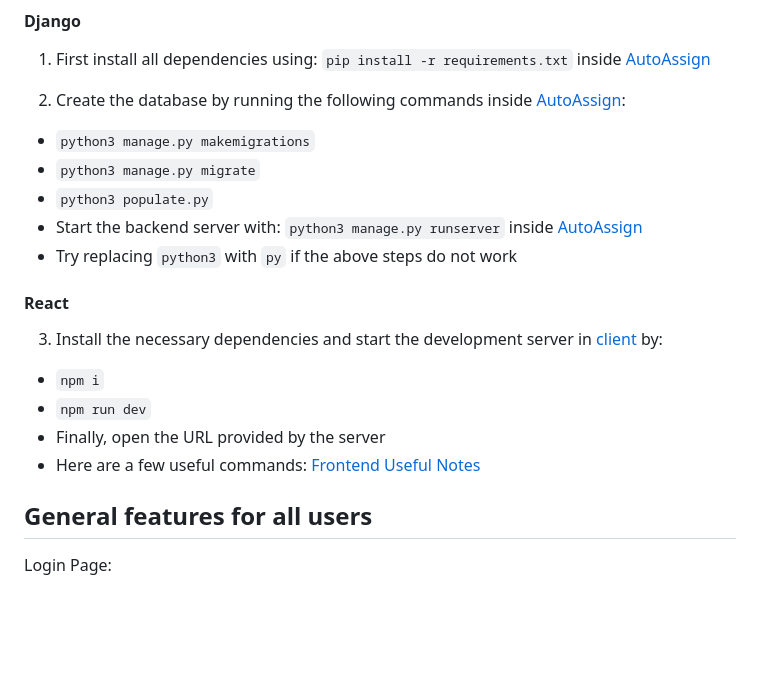
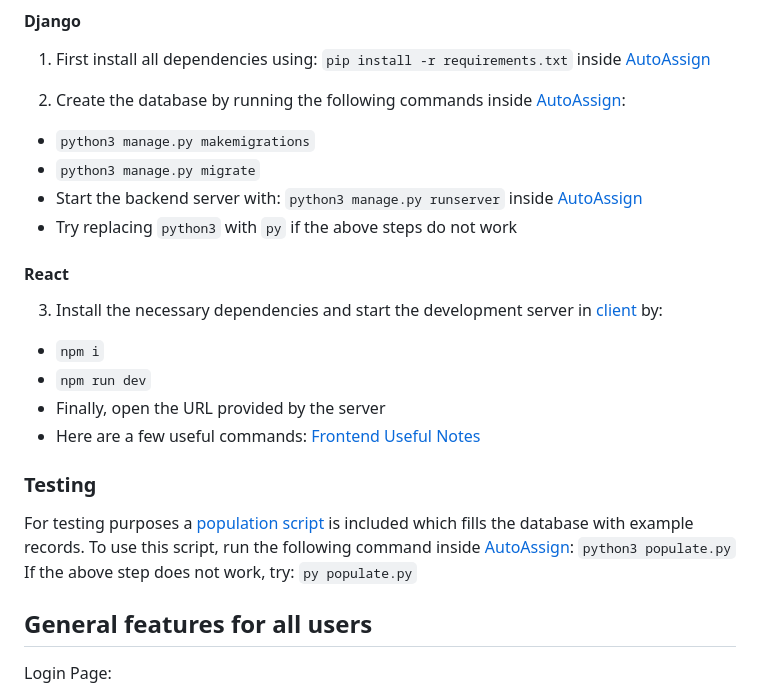
Before and after one commit to UofG-AutoAssign/AutoAssign, a Markdown page: README.md, the part around the change. Drawn GitHub-style; blank space fills up the shorter version.

Commit message:
Added database testing info to readme.md

````diff
--- a/README.md
+++ b/README.md
@@ -124,7 +124,6 @@ Otherwise, see [this page](https://nodejs.org/en/download/package-manager) for g
 2) Create the database by running the following commands inside [AutoAssign](AutoAssign/):
 - ``` python3 manage.py makemigrations ```
 - ``` python3 manage.py migrate ```
-- ``` python3 populate.py ```
 - Start the backend server with: <nobr>```python3 manage.py runserver```</nobr> inside [AutoAssign](AutoAssign/)
 - Try replacing ```python3``` with ```py``` if the above steps do not work
 
@@ -135,6 +134,9 @@ Otherwise, see [this page](https://nodejs.org/en/download/package-manager) for g
 - Finally, open the URL provided by the server
 - Here are a few useful commands: [Frontend Useful Notes](./client/Notes.md)
 
+### Testing
+For testing purposes a [population script](AutoAssign/populate.py) is included which fills the database with example records. To use this script, run the following command inside [AutoAssign](AutoAssign/): <nobr>``` python3 populate.py ```</nobr> <br>
+If the above step does not work, try: <nobr>```py populate.py```</nobr>
 ## General features for all users
 Login Page:
 - On the right side of the login page, there is a “Sign in to your account” interface. You can enter your email address and your password to log in.
````
